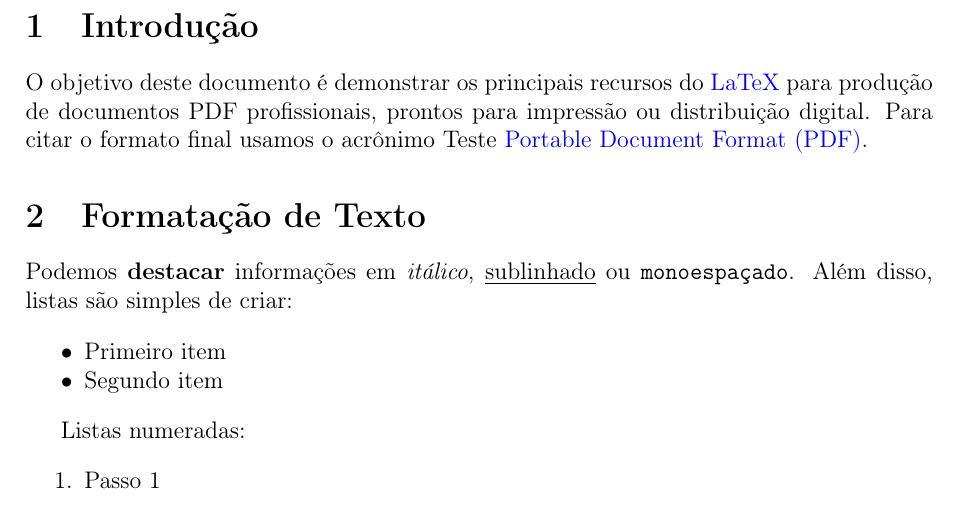
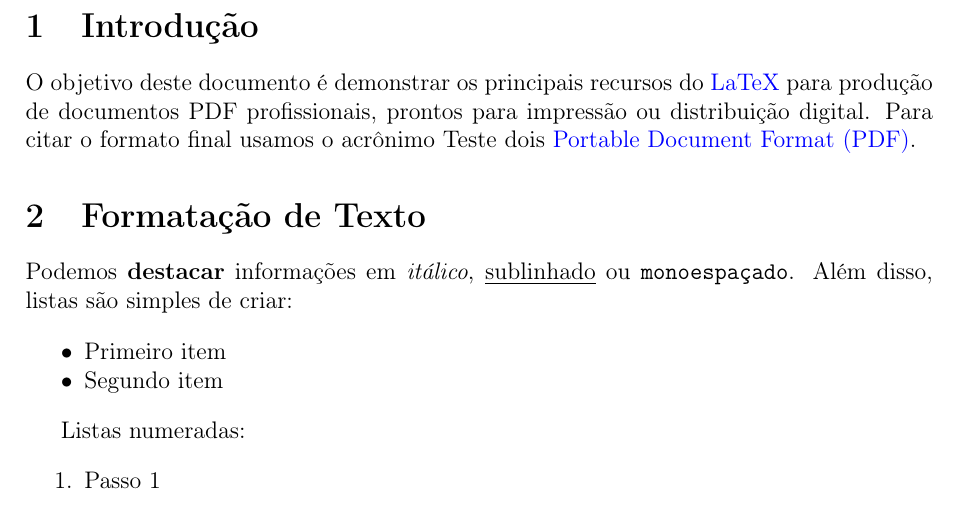
Before and after one commit to VitorJacom/latexTest, a LaTeX document (main.tex): part of page 2 of 5, cut so that both start at the same text. Compiled offline with pdfLaTeX.

Commit message:
deploy: 26a191479fe7ab28a11e9e1486d89bf824928faf

```diff
--- a/main.tex
+++ b/main.tex
@@ -52,7 +52,7 @@
 \newpage
 
 \section{Introdução}
-O objetivo deste documento é demonstrar os principais recursos do \gls{latex} para produção de documentos PDF profissionais, prontos para impressão ou distribuição digital. Para citar o formato final usamos o acrônimo Teste \gls{pdf}.
+O objetivo deste documento é demonstrar os principais recursos do \gls{latex} para produção de documentos PDF profissionais, prontos para impressão ou distribuição digital. Para citar o formato final usamos o acrônimo Teste dois \gls{pdf}.
 
 \section{Formatação de Texto}\label{sec:texto}
 \index{Texto!\LaTeX}
```
Also changed, not shown: main.pdf, 3 other files.
